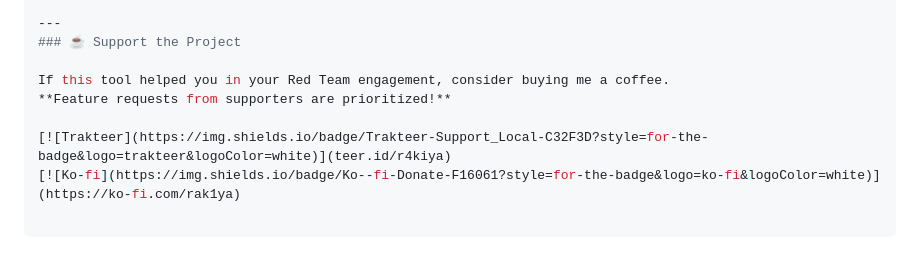
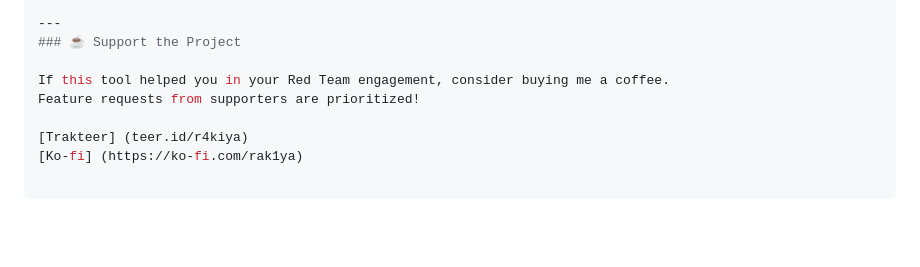
Before and after one commit to Raka200juta/Sentinel-AdChecker, a Markdown page: README.md, the part around the change. GitHub-like rendering; blank space fills up the shorter version.

Commit message:
modify readme 1.2

```diff
--- a/README.md
+++ b/README.md
@@ -77,7 +77,7 @@ pip install requests beautifulsoup4 pycryptodome packaging
 ### ☕ Support the Project
 
 If this tool helped you in your Red Team engagement, consider buying me a coffee.
-**Feature requests from supporters are prioritized!**
+Feature requests from supporters are prioritized!
 
-[![Trakteer](https://img.shields.io/badge/Trakteer-Support_Local-C32F3D?style=for-the-badge&logo=trakteer&logoColor=white)](teer.id/r4kiya)
-[![Ko-fi](https://img.shields.io/badge/Ko--fi-Donate-F16061?style=for-the-badge&logo=ko-fi&logoColor=white)](https://ko-fi.com/rak1ya)
+[Trakteer] (teer.id/r4kiya)
+[Ko-fi] (https://ko-fi.com/rak1ya)
```
